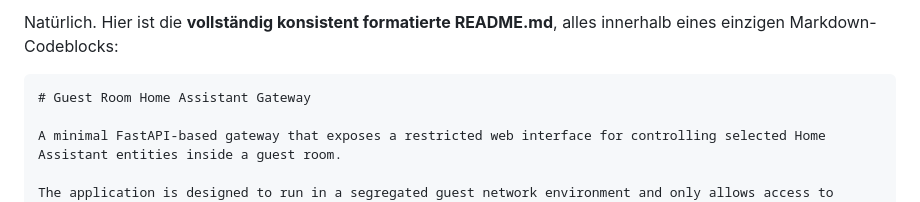
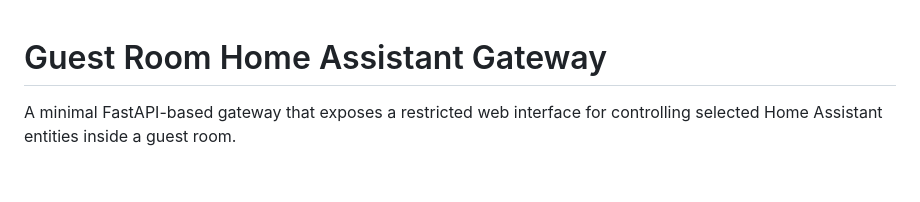
Before and after one commit to RubinaWeinzettl/guest-room-ha-gateway, a Markdown page: README.md, the part around the change. Rendered like a GitHub page; blank space fills up the shorter version.

`````diff
--- a/README.md
+++ b/README.md
@@ -1,7 +1,3 @@
-Natürlich.
-Hier ist die **vollständig konsistent formatierte README.md**, alles innerhalb eines einzigen Markdown-Codeblocks:
-
-````markdown
 # Guest Room Home Assistant Gateway
 
 A minimal FastAPI-based gateway that exposes a restricted web interface for controlling selected Home Assistant entities inside a guest room.
`````
